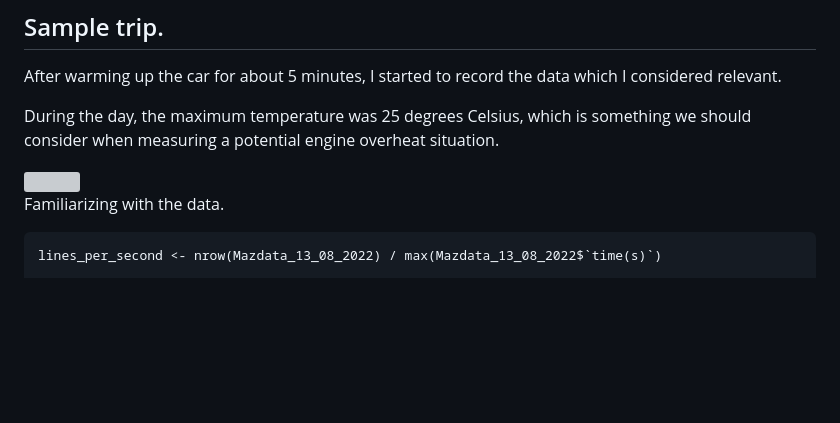
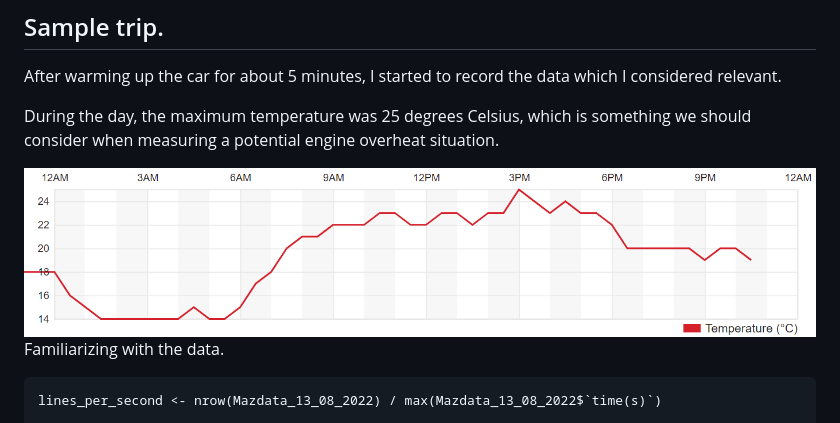
Before and after one commit to Bastijazz/Bastijazz, a Markdown page: README.md, the part around the change. GitHub-like rendering; blank space fills up the shorter version; grey boxes are pictures that could not be loaded.

```diff
--- a/README.md
+++ b/README.md
@@ -33,7 +33,7 @@ After warming up the car for about 5 minutes, I started to record the data which
 
 During the day, the maximum temperature was 25 degrees Celsius, which is something we should consider when measuring a potential engine overheat situation.
 
-<img src="temperature130822.png" >
+<img src="temperature%20130822.png" >
 
 Familiarizing with the data.
 
```
